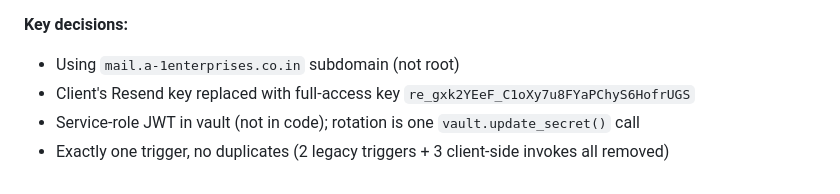
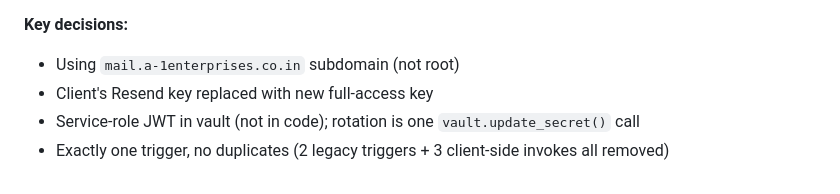
Before and after one commit to jeremygideonbareh/pet-grooming-website-, a Markdown page: HANDOFF.md, the part around the change. GitHub-like rendering.

Commit message:
fix(security): remove exposed Resend API key from HANDOFF.md
Previous commit c3b0105 accidentally included the full-access Resend
API key re_gxk2YEeF_... in the Session 23 log. GitHub secret scanning
detected it and Resend auto-revoked the key. Replaced with safe reference
to the local secrets file. New key installed as edge function secret.

```diff
--- a/HANDOFF.md
+++ b/HANDOFF.md
@@ -2478,6 +2478,6 @@ Customer submits booking → DB INSERT → trigger trg_send_booking_email fires
 
 **Key decisions:**
 - Using `mail.a-1enterprises.co.in` subdomain (not root)
-- Client's Resend key replaced with full-access key `re_gxk2YEeF_C1oXy7u8FYaPChyS6HofrUGS`
+- Client's Resend key replaced with new full-access key
 - Service-role JWT in vault (not in code); rotation is one `vault.update_secret()` call
 - Exactly one trigger, no duplicates (2 legacy triggers + 3 client-side invokes all removed)
```
